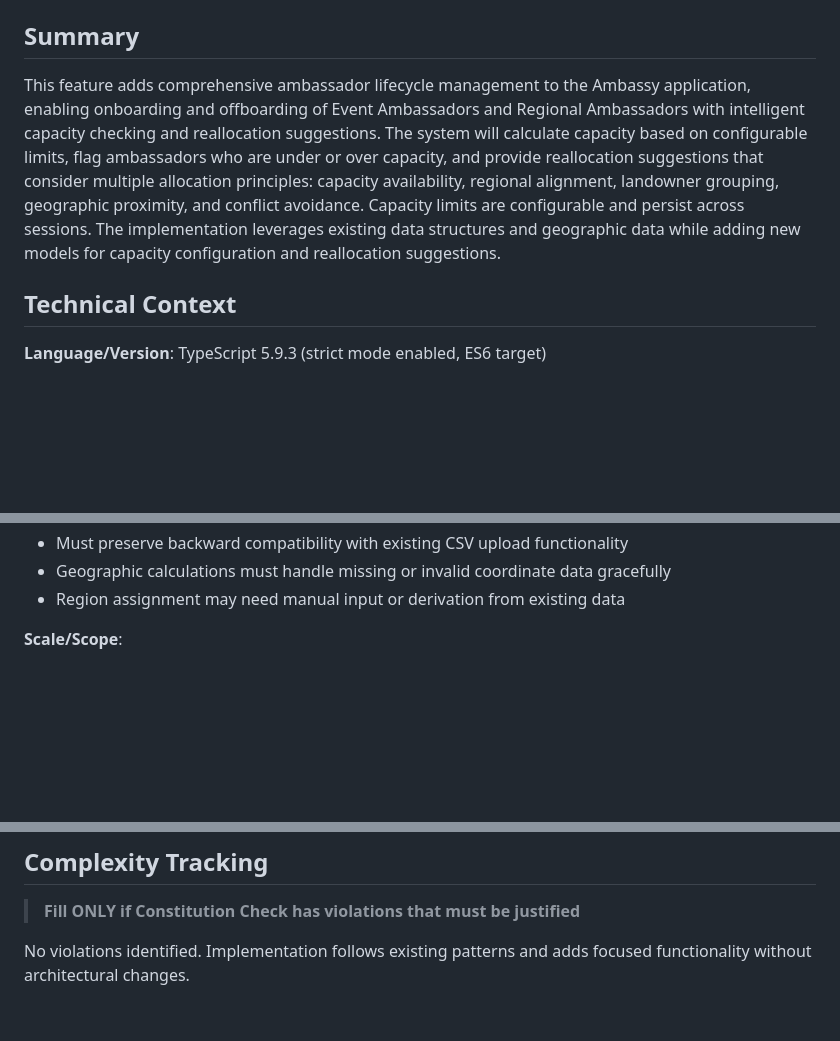
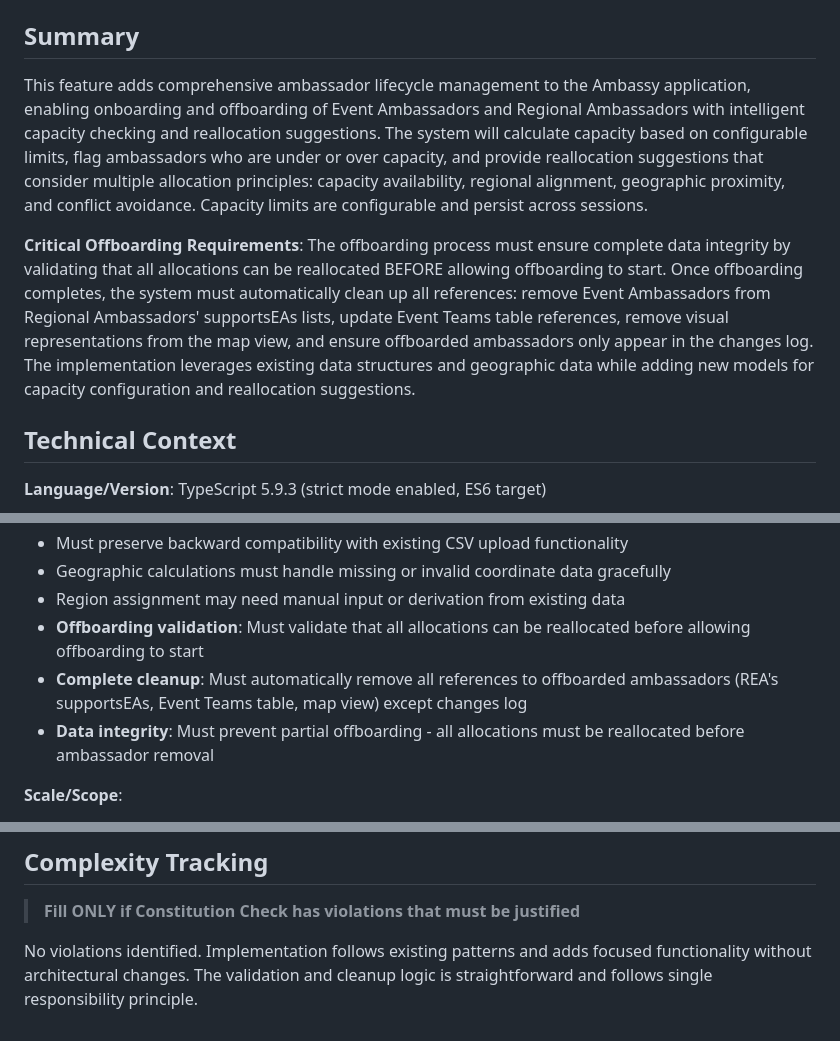
Before and after one commit to johnsyweb/ambassy, a Markdown page: specs/001-ambassador-capacity-management/plan.md, 3 parts joined by grey strips. Rendered like a GitHub page; blank space fills up the shorter version.

```diff
--- a/specs/001-ambassador-capacity-management/plan.md
+++ b/specs/001-ambassador-capacity-management/plan.md
@@ -7,7 +7,9 @@
 
 ## Summary
 
-This feature adds comprehensive ambassador lifecycle management to the Ambassy application, enabling onboarding and offboarding of Event Ambassadors and Regional Ambassadors with intelligent capacity checking and reallocation suggestions. The system will calculate capacity based on configurable limits, flag ambassadors who are under or over capacity, and provide reallocation suggestions that consider multiple allocation principles: capacity availability, regional alignment, landowner grouping, geographic proximity, and conflict avoidance. Capacity limits are configurable and persist across sessions. The implementation leverages existing data structures and geographic data while adding new models for capacity configuration and reallocation suggestions.
+This feature adds comprehensive ambassador lifecycle management to the Ambassy application, enabling onboarding and offboarding of Event Ambassadors and Regional Ambassadors with intelligent capacity checking and reallocation suggestions. The system will calculate capacity based on configurable limits, flag ambassadors who are under or over capacity, and provide reallocation suggestions that consider multiple allocation principles: capacity availability, regional alignment, geographic proximity, and conflict avoidance. Capacity limits are configurable and persist across sessions.
+
+**Critical Offboarding Requirements**: The offboarding process must ensure complete data integrity by validating that all allocations can be reallocated BEFORE allowing offboarding to start. Once offboarding completes, the system must automatically clean up all references: remove Event Ambassadors from Regional Ambassadors' supportsEAs lists, update Event Teams table references, remove visual representations from the map view, and ensure offboarded ambassadors only appear in the changes log. The implementation leverages existing data structures and geographic data while adding new models for capacity configuration and reallocation suggestions.
 
 ## Technical Context
 
@@ -44,6 +46,9 @@ This feature adds comprehensive ambassador lifecycle management to the Ambassy a
 - Must preserve backward compatibility with existing CSV upload functionality
 - Geographic calculations must handle missing or invalid coordinate data gracefully
 - Region assignment may need manual input or derivation from existing data
+- **Offboarding validation**: Must validate that all allocations can be reallocated before allowing offboarding to start
+- **Complete cleanup**: Must automatically remove all references to offboarded ambassadors (REA's supportsEAs, Event Teams table, map view) except changes log
+- **Data integrity**: Must prevent partial offboarding - all allocations must be reallocated before ambassador removal
 
 **Scale/Scope**:
 - Typical usage: 20-50 Event Ambassadors, 5-10 Regional Ambassadors, 100-200 events
@@ -136,4 +182,4 @@ public/
 
 > **Fill ONLY if Constitution Check has violations that must be justified**
 
-No violations identified. Implementation follows existing patterns and adds focused functionality without architectural changes.
+No violations identified. Implementation follows existing patterns and adds focused functionality without architectural changes. The validation and cleanup logic is straightforward and follows single responsibility principle.
```
Also changed, not shown: other parts of specs/001-ambassador-capacity-management/plan.md (+42 -1 lines).
